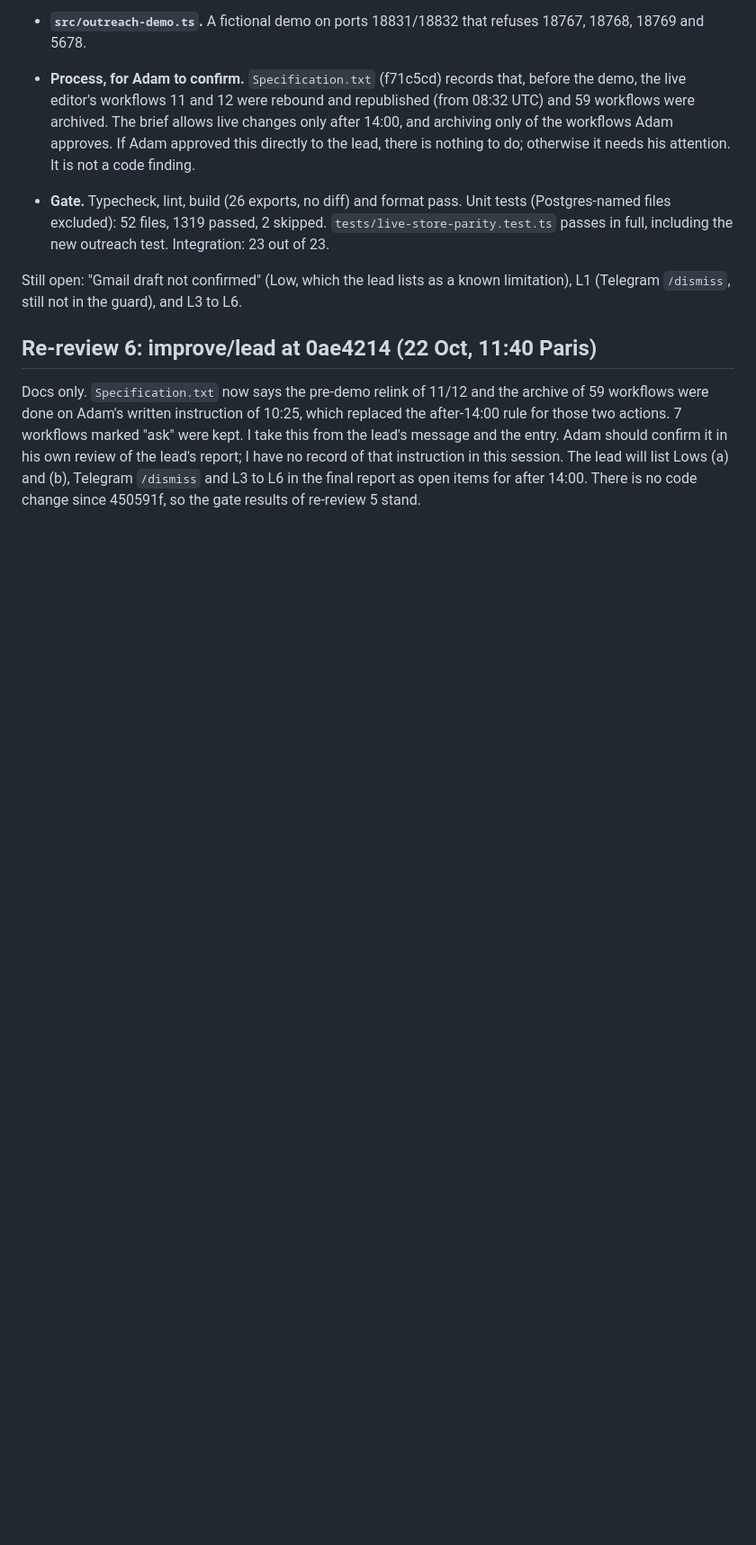
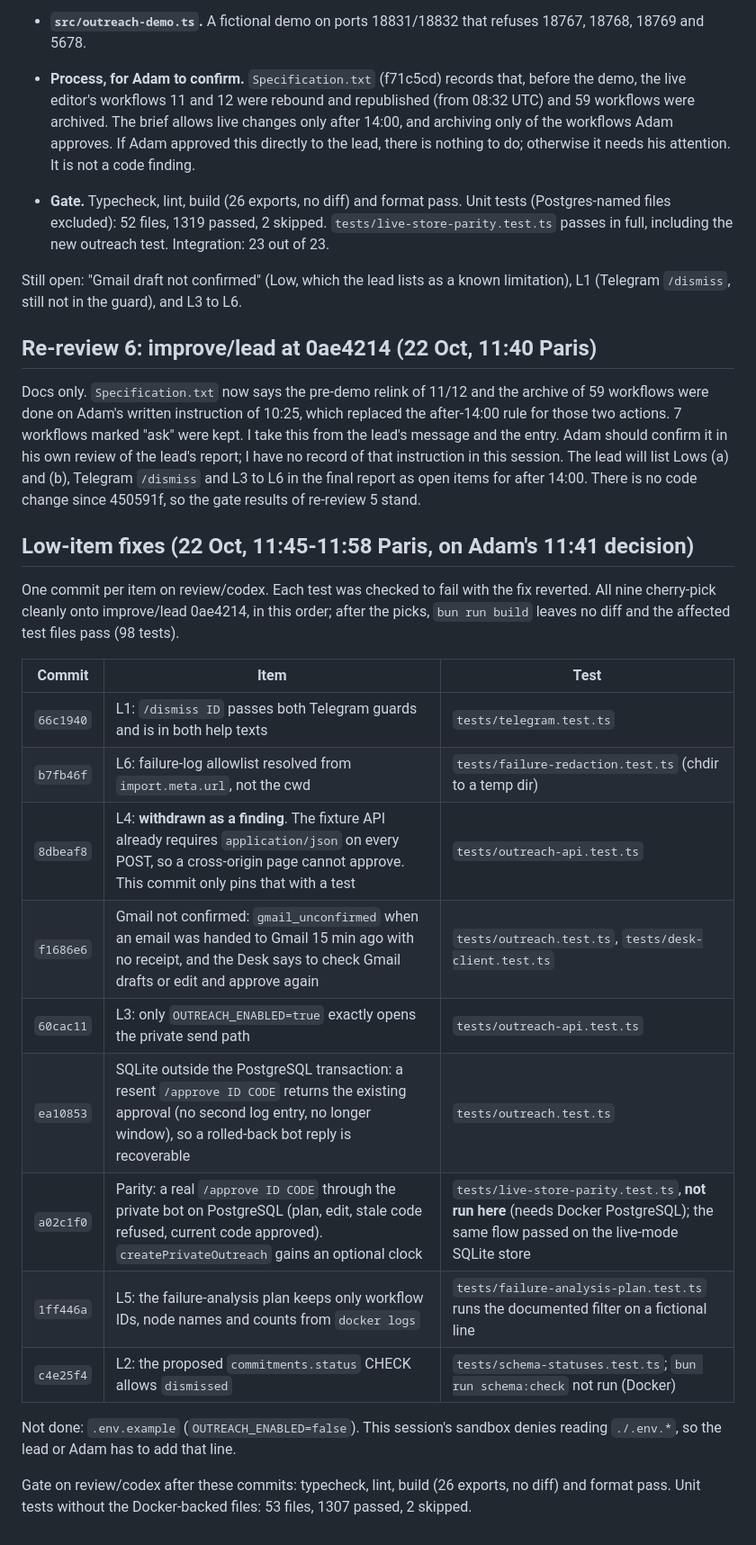
Before and after one commit to Azzbee/Tend-n8n, a Markdown page: docs/review/review.md, the part around the change. Shown at 90% size. GitHub-like rendering; blank space fills up the shorter version.

Commit message:
Record the Low-item fix commits for cherry-picking
Co-Authored-By: Claude Opus 5.5 (1M context) <noreply@anthropic.com>

```diff
--- a/docs/review/review.md
+++ b/docs/review/review.md
@@ -187,3 +187,23 @@ Still open: "Gmail draft not confirmed" (Low, which the lead lists as a known li
 ## Re-review 6: improve/lead at 0ae4214 (22 Oct, 11:40 Paris)
 
 Docs only. `Specification.txt` now says the pre-demo relink of 11/12 and the archive of 59 workflows were done on Adam's written instruction of 10:25, which replaced the after-14:00 rule for those two actions. 7 workflows marked "ask" were kept. I take this from the lead's message and the entry. Adam should confirm it in his own review of the lead's report; I have no record of that instruction in this session. The lead will list Lows (a) and (b), Telegram `/dismiss` and L3 to L6 in the final report as open items for after 14:00. There is no code change since 450591f, so the gate results of re-review 5 stand.
+
+## Low-item fixes (22 Oct, 11:45-11:58 Paris, on Adam's 11:41 decision)
+
+One commit per item on review/codex. Each test was checked to fail with the fix reverted. All nine cherry-pick cleanly onto improve/lead 0ae4214, in this order; after the picks, `bun run build` leaves no diff and the affected test files pass (98 tests).
+
+| Commit    | Item                                                                                                                                                                                    | Test                                                                                                                              |
+| --------- | --------------------------------------------------------------------------------------------------------------------------------------------------------------------------------------- | --------------------------------------------------------------------------------------------------------------------------------- |
+| `66c1940` | L1: `/dismiss ID` passes both Telegram guards and is in both help texts                                                                                                                 | `tests/telegram.test.ts`                                                                                                          |
+| `b7fb46f` | L6: failure-log allowlist resolved from `import.meta.url`, not the cwd                                                                                                                  | `tests/failure-redaction.test.ts` (chdir to a temp dir)                                                                           |
+| `8dbeaf8` | L4: **withdrawn as a finding**. The fixture API already requires `application/json` on every POST, so a cross-origin page cannot approve. This commit only pins that with a test        | `tests/outreach-api.test.ts`                                                                                                      |
+| `f1686e6` | Gmail not confirmed: `gmail_unconfirmed` when an email was handed to Gmail 15 min ago with no receipt, and the Desk says to check Gmail drafts or edit and approve again                | `tests/outreach.test.ts`, `tests/desk-client.test.ts`                                                                             |
+| `60cac11` | L3: only `OUTREACH_ENABLED=true` exactly opens the private send path                                                                                                                    | `tests/outreach-api.test.ts`                                                                                                      |
+| `ea10853` | SQLite outside the PostgreSQL transaction: a resent `/approve ID CODE` returns the existing approval (no second log entry, no longer window), so a rolled-back bot reply is recoverable | `tests/outreach.test.ts`                                                                                                          |
+| `a02c1f0` | Parity: a real `/approve ID CODE` through the private bot on PostgreSQL (plan, edit, stale code refused, current code approved). `createPrivateOutreach` gains an optional clock        | `tests/live-store-parity.test.ts`, **not run here** (needs Docker PostgreSQL); the same flow passed on the live-mode SQLite store |
+| `1ff446a` | L5: the failure-analysis plan keeps only workflow IDs, node names and counts from `docker logs`                                                                                         | `tests/failure-analysis-plan.test.ts` runs the documented filter on a fictional line                                              |
+| `c4e25f4` | L2: the proposed `commitments.status` CHECK allows `dismissed`                                                                                                                          | `tests/schema-statuses.test.ts`; `bun run schema:check` not run (Docker)                                                          |
+
+Not done: `.env.example` (`OUTREACH_ENABLED=false`). This session's sandbox denies reading `./.env.*`, so the lead or Adam has to add that line.
+
+Gate on review/codex after these commits: typecheck, lint, build (26 exports, no diff) and format pass. Unit tests without the Docker-backed files: 53 files, 1307 passed, 2 skipped.
```
